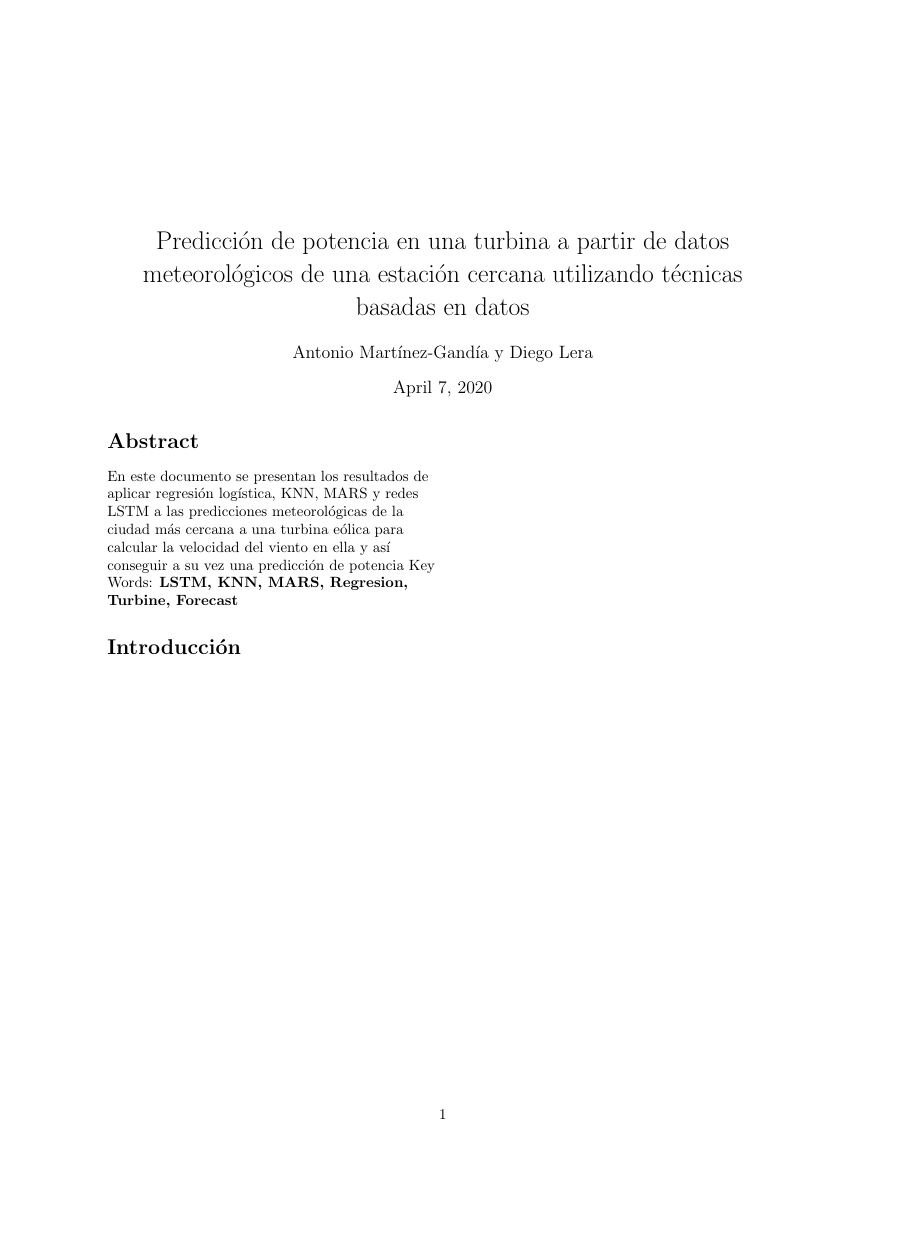
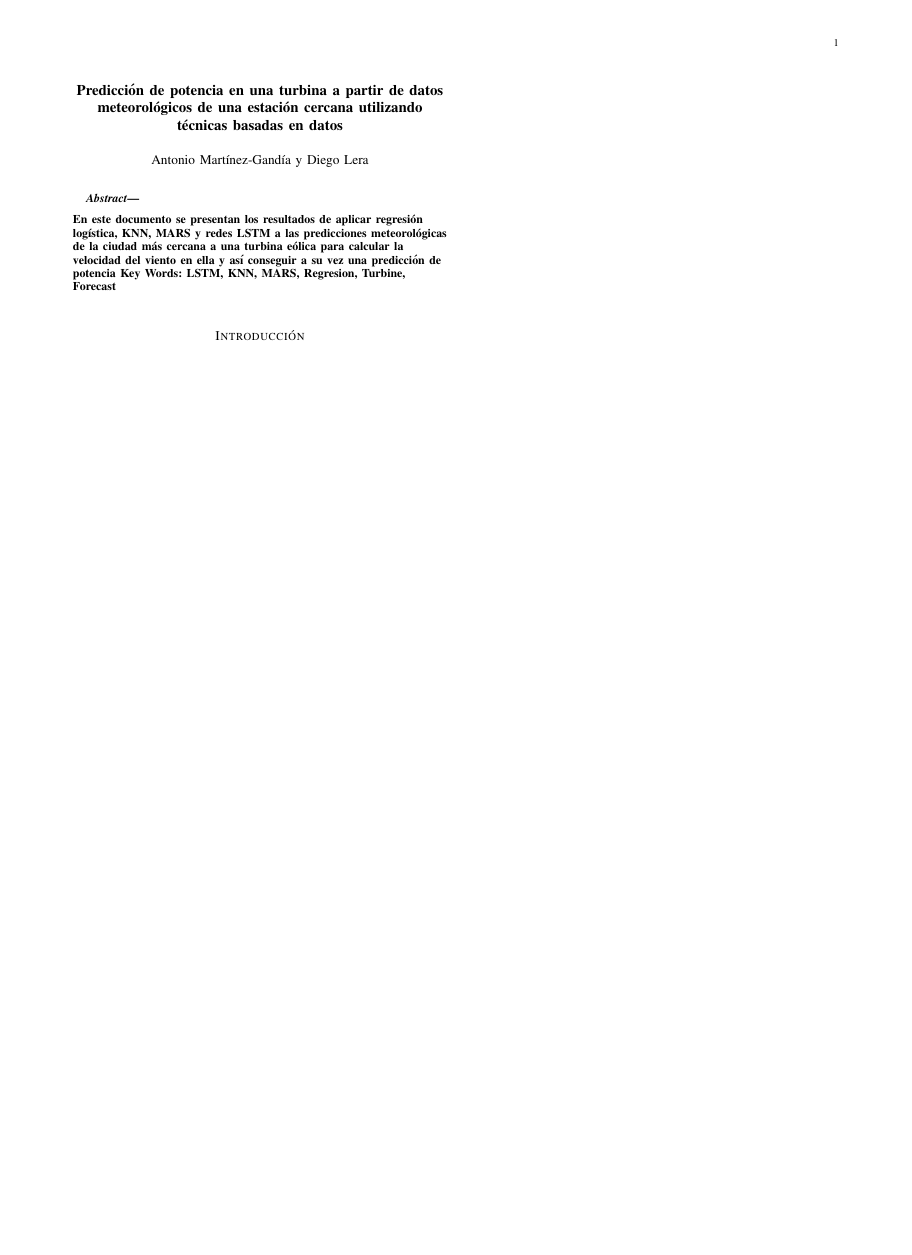
Before and after one commit to mgtantonio/KNN4president, a LaTeX paper (Paper.tex): the whole page, the shorter picture padded with empty space. Compiled offline with pdfLaTeX.

Commit message:
Add files via upload
Cambios del día

```diff
--- a/Paper.tex
+++ b/Paper.tex
@@ -1,6 +1,5 @@
-\documentclass[10pt, a4paper, twocolumn]{article}
+\documentclass[9pt, technote]{IEEEtran}
 
-\usepackage{multicol}
 % A lo mejor aquí se mete el estilo del texto
 \title{Predicción de potencia en una turbina a partir de datos meteorológicos de una estación cercana utilizando técnicas basadas en datos}
 \author{Antonio Martínez-Gandía y Diego Lera}
```
